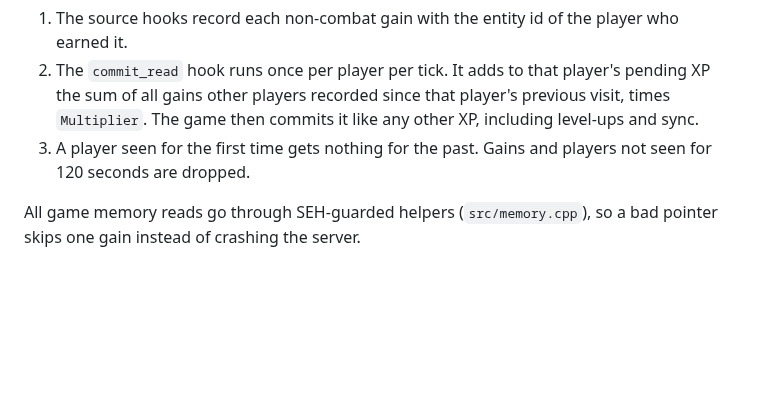
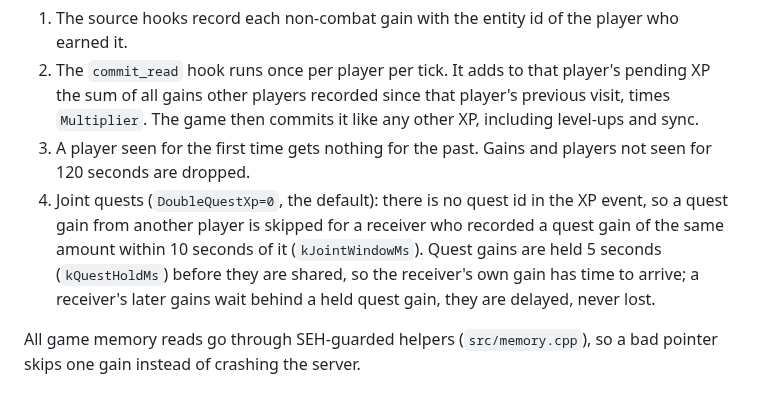
Before and after one commit to oggii/enshrouded-shared-xp, a Markdown page: docs/HOW-IT-WORKS.md, the part around the change. Rendered like a GitHub page; blank space fills up the shorter version.

```diff
--- a/docs/HOW-IT-WORKS.md
+++ b/docs/HOW-IT-WORKS.md
@@ -51,6 +51,11 @@ experience component's address is not stable (it moves on fast travel, for examp
    `Multiplier`. The game then commits it like any other XP, including level-ups and sync.
 3. A player seen for the first time gets nothing for the past. Gains and players not seen
    for 120 seconds are dropped.
+4. Joint quests (`DoubleQuestXp=0`, the default): there is no quest id in the XP event, so a
+   quest gain from another player is skipped for a receiver who recorded a quest gain of the
+   same amount within 10 seconds of it (`kJointWindowMs`). Quest gains are held 5 seconds
+   (`kQuestHoldMs`) before they are shared, so the receiver's own gain has time to arrive; a
+   receiver's later gains wait behind a held quest gain, they are delayed, never lost.
 
 All game memory reads go through SEH-guarded helpers (`src/memory.cpp`), so a bad pointer
 skips one gain instead of crashing the server.
```
Also changed, not shown: CHANGELOG.md (+2 -0 lines), README.md (+11 -3 lines), nexus/banner.jpg (added), 10 other files.
